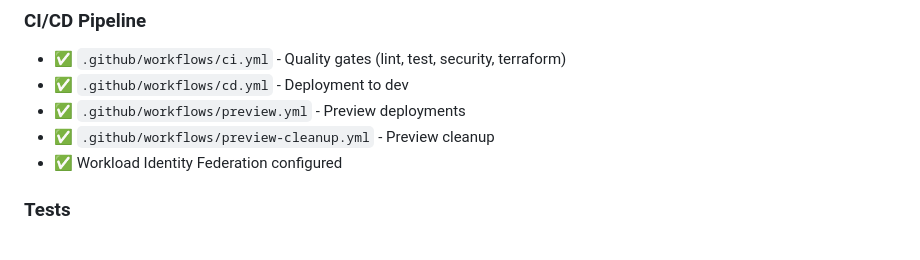
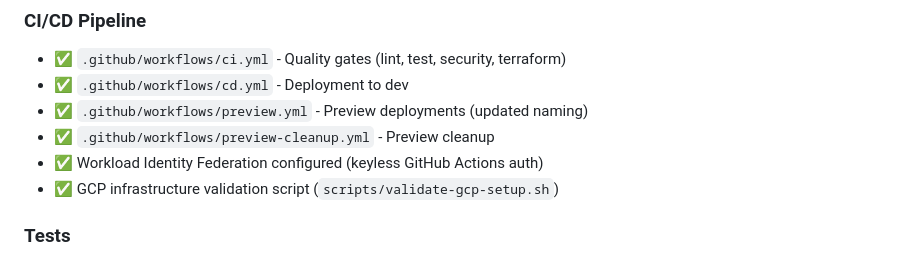
Before and after one commit to anbaricideas/selflytics, a Markdown page: docs/project-setup/PHASE_1_plan.md, the part around the change printed below. Rendered like a GitHub page.

```diff
--- a/docs/project-setup/PHASE_1_plan.md
+++ b/docs/project-setup/PHASE_1_plan.md
@@ -85,9 +85,10 @@ Establish production-ready infrastructure and authentication foundation for Self
 
 - ✅ `.github/workflows/ci.yml` - Quality gates (lint, test, security, terraform)
 - ✅ `.github/workflows/cd.yml` - Deployment to dev
-- ✅ `.github/workflows/preview.yml` - Preview deployments
+- ✅ `.github/workflows/preview.yml` - Preview deployments (updated naming)
 - ✅ `.github/workflows/preview-cleanup.yml` - Preview cleanup
-- ✅ Workload Identity Federation configured
+- ✅ Workload Identity Federation configured (keyless GitHub Actions auth)
+- ✅ GCP infrastructure validation script (`scripts/validate-gcp-setup.sh`)
 
 ### Tests
 
```
Also changed, not shown: other parts of docs/project-setup/PHASE_1_plan.md (+34 -3 lines).
